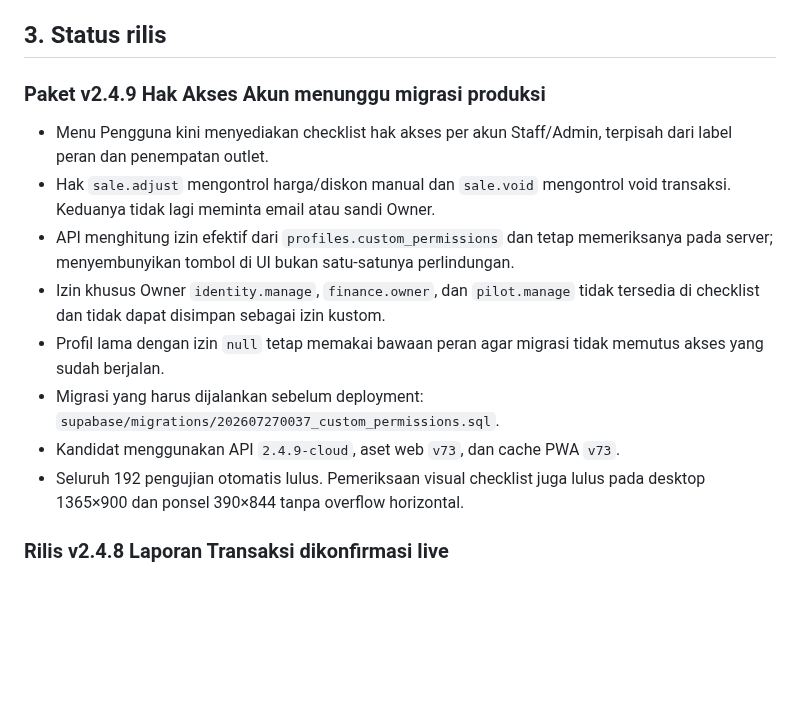
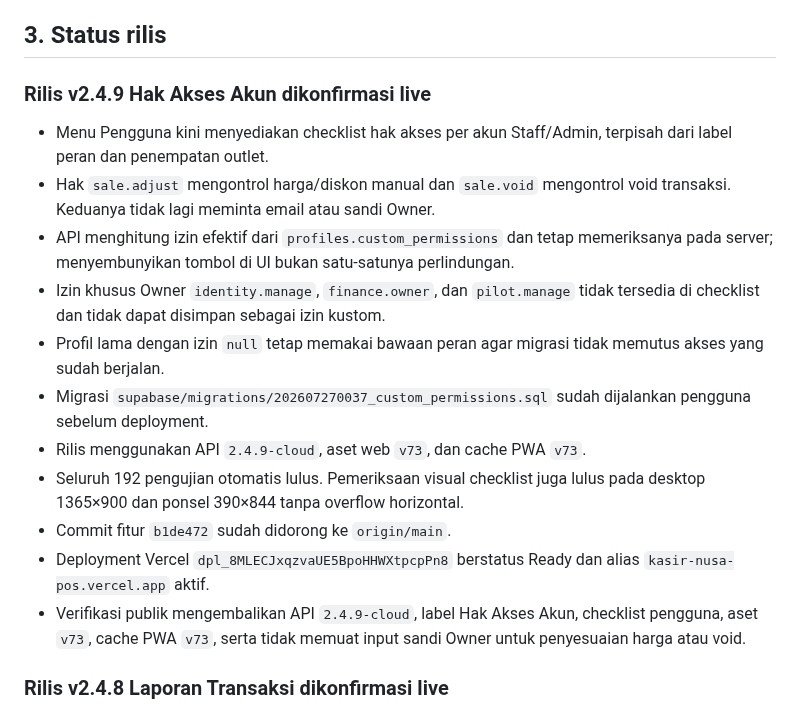
Before and after one commit to ayanacosmetics/pos-mvp, a Markdown page: PROJECT-HANDOFF.md, the part around the change. Rendered like a GitHub page; blank space fills up the shorter version.

Commit message:
docs: record account permissions release

```diff
--- a/PROJECT-HANDOFF.md
+++ b/PROJECT-HANDOFF.md
@@ -45,7 +45,7 @@ kode frontend, dokumentasi publik, atau chat.
 
 ## 3. Status rilis
 
-### Paket v2.4.9 Hak Akses Akun menunggu migrasi produksi
+### Rilis v2.4.9 Hak Akses Akun dikonfirmasi live
 
 - Menu Pengguna kini menyediakan checklist hak akses per akun Staff/Admin,
   terpisah dari label peran dan penempatan outlet.
@@ -58,11 +58,17 @@ kode frontend, dokumentasi publik, atau chat.
   tersedia di checklist dan tidak dapat disimpan sebagai izin kustom.
 - Profil lama dengan izin `null` tetap memakai bawaan peran agar migrasi tidak
   memutus akses yang sudah berjalan.
-- Migrasi yang harus dijalankan sebelum deployment:
-  `supabase/migrations/202607270037_custom_permissions.sql`.
-- Kandidat menggunakan API `2.4.9-cloud`, aset web `v73`, dan cache PWA `v73`.
+- Migrasi `supabase/migrations/202607270037_custom_permissions.sql` sudah
+  dijalankan pengguna sebelum deployment.
+- Rilis menggunakan API `2.4.9-cloud`, aset web `v73`, dan cache PWA `v73`.
 - Seluruh 192 pengujian otomatis lulus. Pemeriksaan visual checklist juga lulus
   pada desktop 1365×900 dan ponsel 390×844 tanpa overflow horizontal.
+- Commit fitur `b1de472` sudah didorong ke `origin/main`.
+- Deployment Vercel `dpl_8MLECJxqzvaUE5BpoHHWXtpcpPn8` berstatus Ready dan
+  alias `kasir-nusa-pos.vercel.app` aktif.
+- Verifikasi publik mengembalikan API `2.4.9-cloud`, label Hak Akses Akun,
+  checklist pengguna, aset `v73`, cache PWA `v73`, serta tidak memuat input
+  sandi Owner untuk penyesuaian harga atau void.
 
 ### Rilis v2.4.8 Laporan Transaksi dikonfirmasi live
 
```
